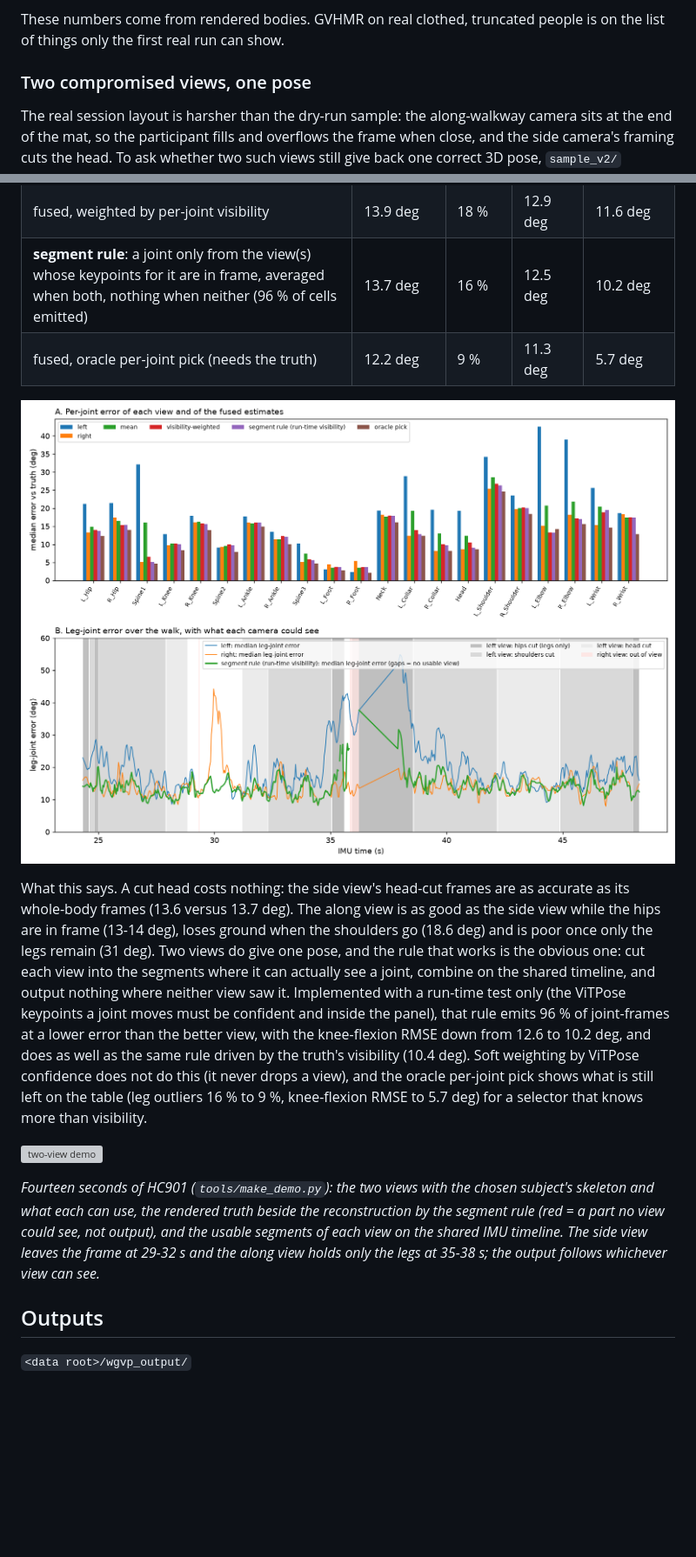
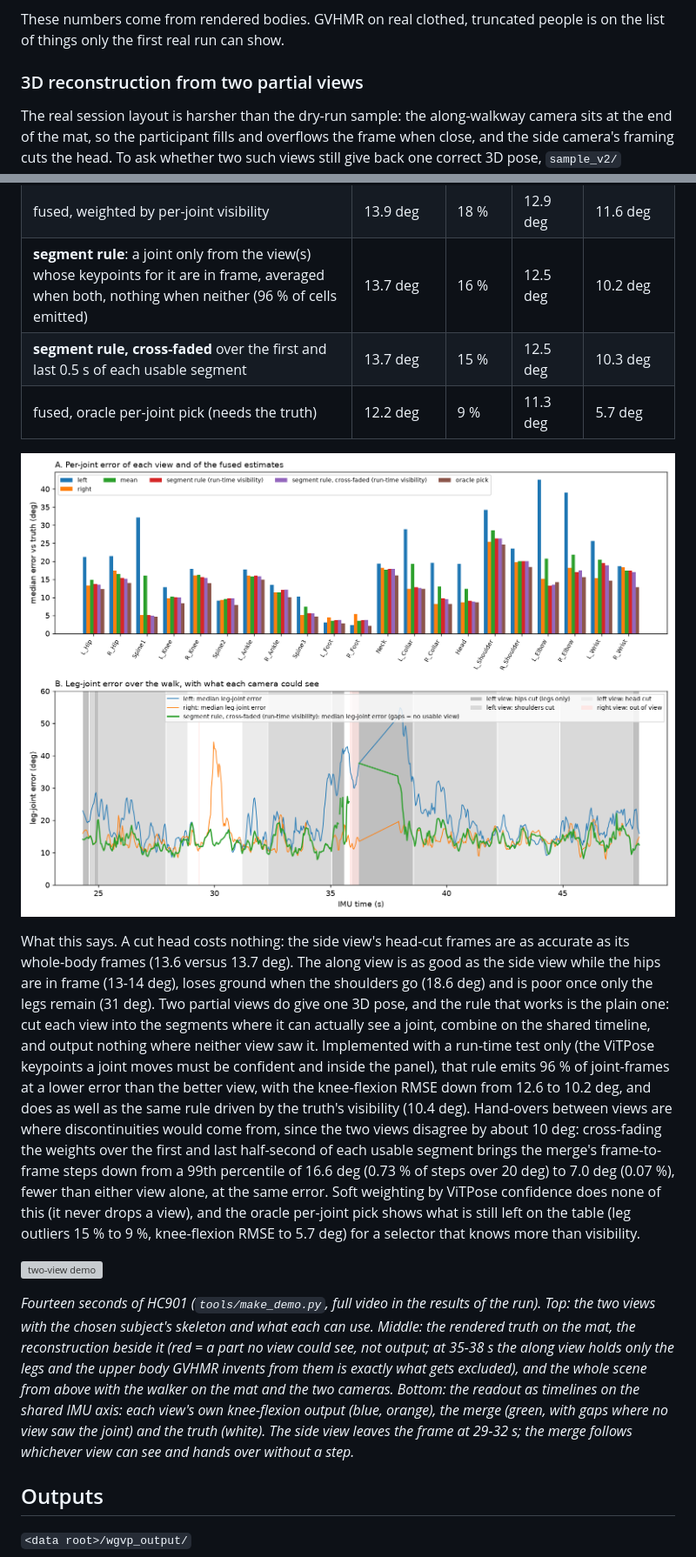
Before and after one commit to mikecredence/wgvp, a Markdown page: README.md, 2 parts joined by grey strips. Shown at 87% size. Rendered like a GitHub page; pictures changed too: docs/two_view_fusion/two_view_fusion.png; blank space fills up the shorter version; grey boxes are pictures that could not be loaded.

```diff
--- a/README.md
+++ b/README.md
@@ -235,7 +235,7 @@ or jumps to whoever else is in frame. What the pipeline does, and what the synth
 These numbers come from rendered bodies. GVHMR on real clothed, truncated people is on the list of things only the
 first real run can show.
 
-### Two compromised views, one pose
+### 3D reconstruction from two partial views
 
 The real session layout is harsher than the dry-run sample: the along-walkway camera sits at the end of the mat,
 so the participant fills and overflows the frame when close, and the side camera's framing cuts the head. To ask
@@ -267,27 +267,36 @@ the truth and both views), the answer is measured rather than argued
 | fused, plain rotation mean | 14.1 deg | 21 % | 14.4 deg | 11.3 deg |
 | fused, weighted by per-joint visibility | 13.9 deg | 18 % | 12.9 deg | 11.6 deg |
 | **segment rule**: a joint only from the view(s) whose keypoints for it are in frame, averaged when both, nothing when neither (96 % of cells emitted) | 13.7 deg | 16 % | 12.5 deg | 10.2 deg |
+| **segment rule, cross-faded** over the first and last 0.5 s of each usable segment | 13.7 deg | 15 % | 12.5 deg | 10.3 deg |
 | fused, oracle per-joint pick (needs the truth) | 12.2 deg | 9 % | 11.3 deg | 5.7 deg |
 
 ![two-view fusion](docs/two_view_fusion/two_view_fusion.png)
 
 What this says. A cut head costs nothing: the side view's head-cut frames are as accurate as its whole-body
 frames (13.6 versus 13.7 deg). The along view is as good as the side view while the hips are in frame (13-14 deg),
-loses ground when the shoulders go (18.6 deg) and is poor once only the legs remain (31 deg). Two views do give one
-pose, and the rule that works is the obvious one: cut each view into the segments where it can actually see a
-joint, combine on the shared timeline, and output nothing where neither view saw it. Implemented with a run-time
-test only (the ViTPose keypoints a joint moves must be confident and inside the panel), that rule emits 96 % of
-joint-frames at a lower error than the better view, with the knee-flexion RMSE down from 12.6 to 10.2 deg, and does
-as well as the same rule driven by the truth's visibility (10.4 deg). Soft weighting by ViTPose confidence does
-not do this (it never drops a view), and the oracle per-joint pick shows what is still left on the table (leg
-outliers 16 % to 9 %, knee-flexion RMSE to 5.7 deg) for a selector that knows more than visibility.
+loses ground when the shoulders go (18.6 deg) and is poor once only the legs remain (31 deg). Two partial views do
+give one 3D pose, and the rule that works is the plain one: cut each view into the segments where it can actually
+see a joint, combine on the shared timeline, and output nothing where neither view saw it. Implemented with a
+run-time test only (the ViTPose keypoints a joint moves must be confident and inside the panel), that rule emits
+96 % of joint-frames at a lower error than the better view, with the knee-flexion RMSE down from 12.6 to 10.2 deg,
+and does as well as the same rule driven by the truth's visibility (10.4 deg). Hand-overs between views are where
+discontinuities would come from, since the two views disagree by about 10 deg: cross-fading the weights over the
+first and last half-second of each usable segment brings the merge's frame-to-frame steps down from a 99th
+percentile of 16.6 deg (0.73 % of steps over 20 deg) to 7.0 deg (0.07 %), fewer than either view alone, at the
+same error. Soft weighting by ViTPose confidence does none of this (it never drops a view), and the oracle
+per-joint pick shows what is still left on the table (leg outliers 15 % to 9 %, knee-flexion RMSE to 5.7 deg) for
+a selector that knows more than visibility.
 
 ![two-view demo](docs/figures/two_view_demo.gif)
 
-*Fourteen seconds of HC901 (`tools/make_demo.py`): the two views with the chosen subject's skeleton and what each
-can use, the rendered truth beside the reconstruction by the segment rule (red = a part no view could see, not
-output), and the usable segments of each view on the shared IMU timeline. The side view leaves the frame at 29-32 s
-and the along view holds only the legs at 35-38 s; the output follows whichever view can see.*
+*Fourteen seconds of HC901 (`tools/make_demo.py`, full video in the results of the run). Top: the two views with
+the chosen subject's skeleton and what each can use. Middle: the rendered truth on the mat, the reconstruction
+beside it (red = a part no view could see, not output; at 35-38 s the along view holds only the legs and the
+upper body GVHMR invents from them is exactly what gets excluded), and the whole scene from above with the walker
+on the mat and the two cameras. Bottom: the readout as timelines on the shared IMU axis: each view's own
+knee-flexion output (blue, orange), the merge (green, with gaps where no view saw the joint) and the truth (white).
+The side view leaves the frame at 29-32 s; the merge follows whichever view can see and hands over without a
+step.*
 
 ## Outputs
 
```
Also changed, not shown: docs/design.md (+8 -0 lines), docs/two_view_fusion/two_view_fusion.md (+19 -18 lines), 4 other files.
